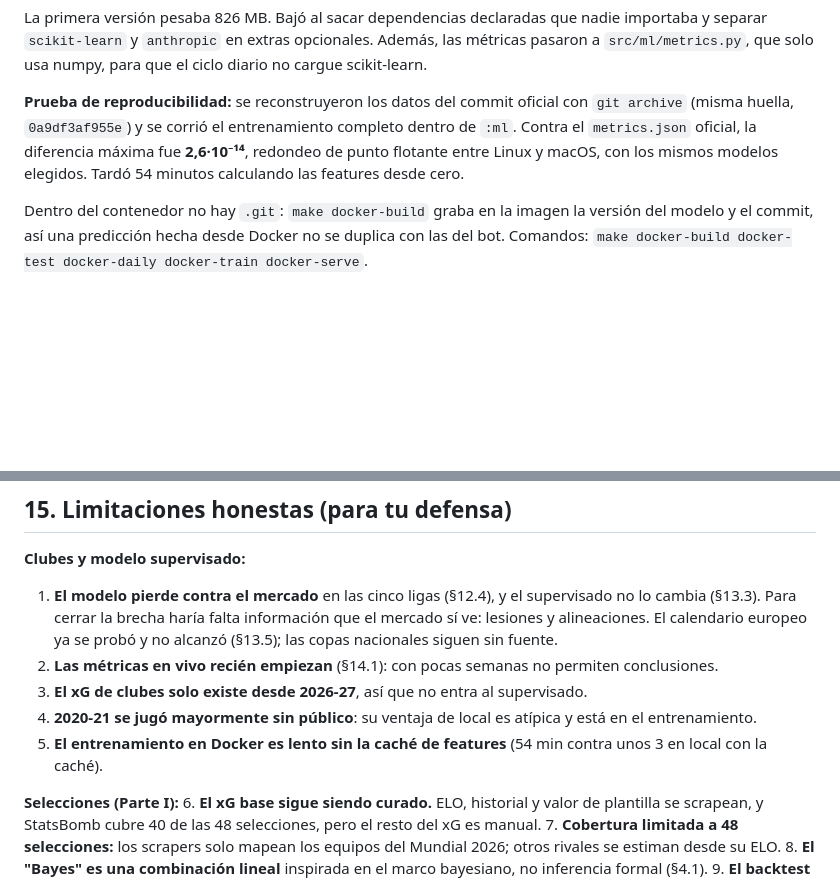
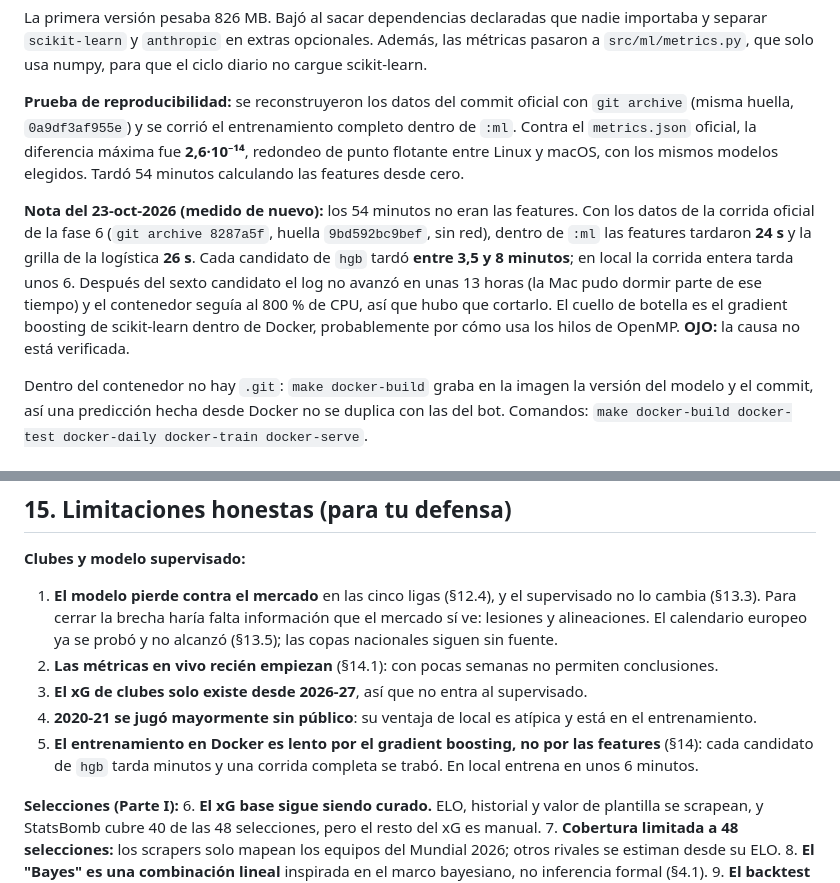
Before and after one commit to demianc14/WC_predictor, a Markdown page: docs/PROYECTO_OBSIDIAN.md, 2 parts joined by grey strips. GitHub-like rendering; blank space fills up the shorter version.

```diff
--- a/docs/PROYECTO_OBSIDIAN.md
+++ b/docs/PROYECTO_OBSIDIAN.md
@@ -514,6 +514,8 @@ La primera versión pesaba 826 MB. Bajó al sacar dependencias declaradas que na
 
 **Prueba de reproducibilidad:** se reconstruyeron los datos del commit oficial con `git archive` (misma huella, `0a9df3af955e`) y se corrió el entrenamiento completo dentro de `:ml`. Contra el `metrics.json` oficial, la diferencia máxima fue **2,6·10⁻¹⁴**, redondeo de punto flotante entre Linux y macOS, con los mismos modelos elegidos. Tardó 54 minutos calculando las features desde cero.
 
+**Nota del 23-oct-2026 (medido de nuevo):** los 54 minutos no eran las features. Con los datos de la corrida oficial de la fase 6 (`git archive 8287a5f`, huella `9bd592bc9bef`, sin red), dentro de `:ml` las features tardaron **24 s** y la grilla de la logística **26 s**. Cada candidato de `hgb` tardó **entre 3,5 y 8 minutos**; en local la corrida entera tarda unos 6. Después del sexto candidato el log no avanzó en unas 13 horas (la Mac pudo dormir parte de ese tiempo) y el contenedor seguía al 800 % de CPU, así que hubo que cortarlo. El cuello de botella es el gradient boosting de scikit-learn dentro de Docker, probablemente por cómo usa los hilos de OpenMP. **OJO:** la causa no está verificada.
+
 Dentro del contenedor no hay `.git`: `make docker-build` graba en la imagen la versión del modelo y el commit, así una predicción hecha desde Docker no se duplica con las del bot. Comandos: `make docker-build docker-test docker-daily docker-train docker-serve`.
 
 ---
@@ -525,7 +527,7 @@ Dentro del contenedor no hay `.git`: `make docker-build` graba en la imagen la v
 2. **Las métricas en vivo recién empiezan** (§14.1): con pocas semanas no permiten conclusiones.
 3. **El xG de clubes solo existe desde 2026-27**, así que no entra al supervisado.
 4. **2020-21 se jugó mayormente sin público**: su ventaja de local es atípica y está en el entrenamiento.
-5. **El entrenamiento en Docker es lento sin la caché de features** (54 min contra unos 3 en local con la caché).
+5. **El entrenamiento en Docker es lento por el gradient boosting, no por las features** (§14): cada candidato de `hgb` tarda minutos y una corrida completa se trabó. En local entrena en unos 6 minutos.
 
 **Selecciones (Parte I):**
 6. **El xG base sigue siendo curado.** ELO, historial y valor de plantilla se scrapean, y StatsBomb cubre 40 de las 48 selecciones, pero el resto del xG es manual.
```
Also changed, not shown: other parts of docs/PROYECTO_OBSIDIAN.md (+4 -3 lines), CLAUDE.md (+3 -2 lines), README.md (+2 -2 lines).
